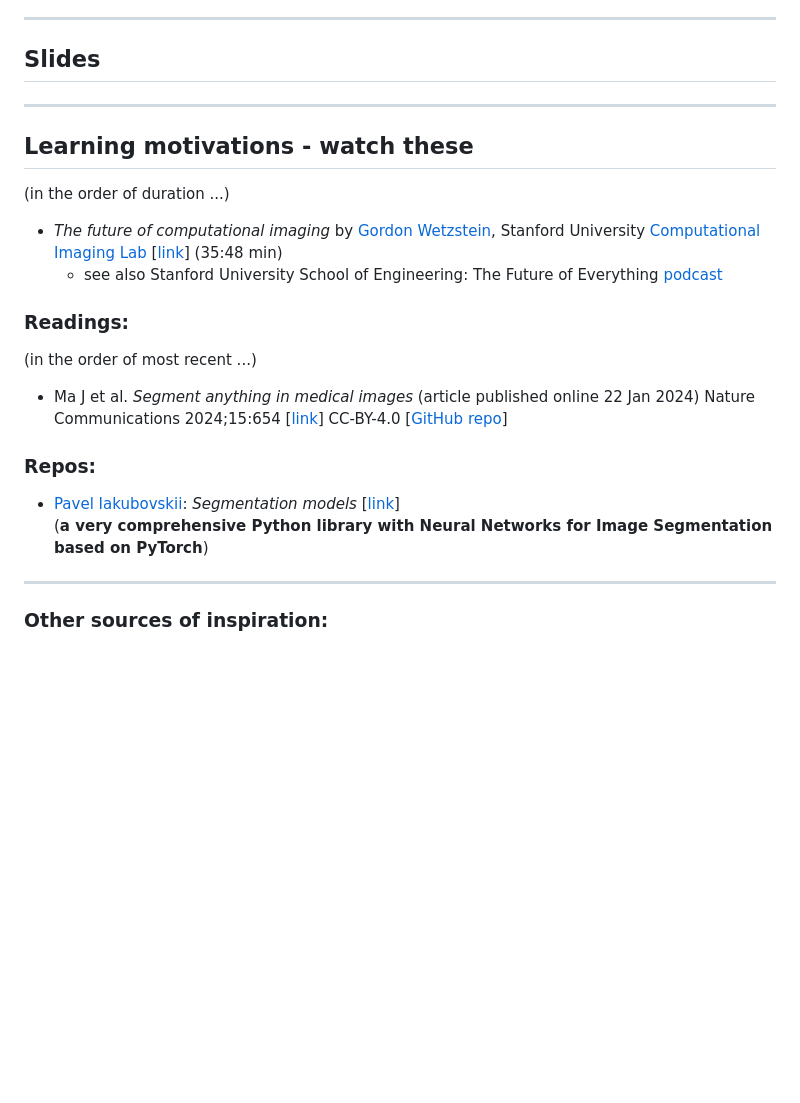
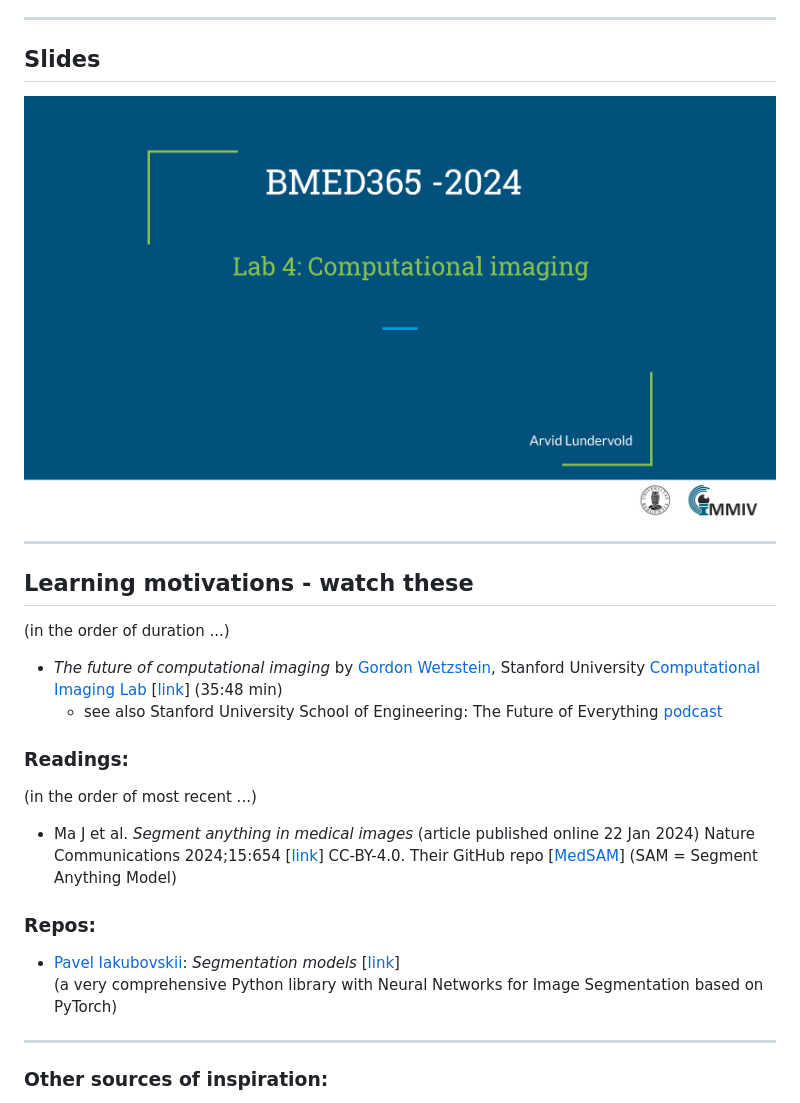
Before and after one commit to MMIV-ML/BMED365, a Markdown page: Lab4-Comp-Imag/README.md, the part around the change printed below. Rendered like a GitHub page; pictures changed too: Lab4-Comp-Imag/assets/Lab4-slide-0.png (added); blank space fills up the shorter version.

```diff
--- a/Lab4-Comp-Imag/README.md
+++ b/Lab4-Comp-Imag/README.md
@@ -11,9 +11,8 @@ If you have a subscription to [ChatGPT Plus](https://openai.com/blog/chatgpt-plu
 
 ## Slides
 
-<!--
 <a href="https://docs.google.com/presentation/d/e/2PACX-1vTLTLwQvxtHvsNSGMIkup3ttoxDPNC3fwm-1ozEjV6rZPmoUGise_6ar7apjgce5C64Oxx__MMlKQsg/pub?start=false&loop=false&delayms=3000"><img src="assets/Lab4-slide-0.png"></a>
--->
+
 
 <!--
 <img src="assets/Lab3-slide-0.png">
@@ -30,12 +29,12 @@ If you have a subscription to [ChatGPT Plus](https://openai.com/blog/chatgpt-plu
 ### Readings:
 (in the order of most recent ...)
 
-- Ma J et al. _Segment anything in medical images_ (article published online 22 Jan 2024) Nature Communications 2024;15:654 [[link](https://doi.org/10.1038/s41467-024-44824-z)] CC-BY-4.0 [[GitHub repo](https://github.com/bowang-lab/MedSAM)]
+- Ma J et al. _Segment anything in medical images_ (article published online 22 Jan 2024) Nature Communications 2024;15:654 [[link](https://doi.org/10.1038/s41467-024-44824-z)] CC-BY-4.0. Their GitHub repo [[MedSAM](https://github.com/bowang-lab/MedSAM)] (SAM = Segment Anything Model)
 
 
 ### Repos:
 
-- [Pavel Iakubovskii](https://www.linkedin.com/in/pavel-iakubovskii/?originalSubdomain=pt): _Segmentation models_  [[link](https://github.com/qubvel/segmentation_models.pytorch)] <br>(**a very comprehensive Python library with Neural Networks for Image Segmentation based on PyTorch**)
+- [Pavel Iakubovskii](https://www.linkedin.com/in/pavel-iakubovskii/?originalSubdomain=pt): _Segmentation models_  [[link](https://github.com/qubvel/segmentation_models.pytorch)] <br>(a very comprehensive Python library with Neural Networks for Image Segmentation based on PyTorch)
 
 
 <!--
```
Also changed, not shown: other parts of Lab4-Comp-Imag/README.md (+2 -2 lines).
